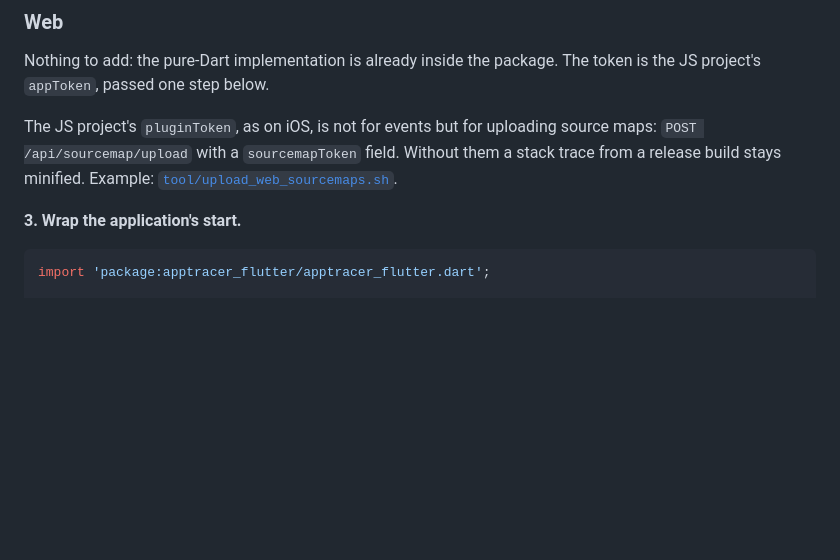
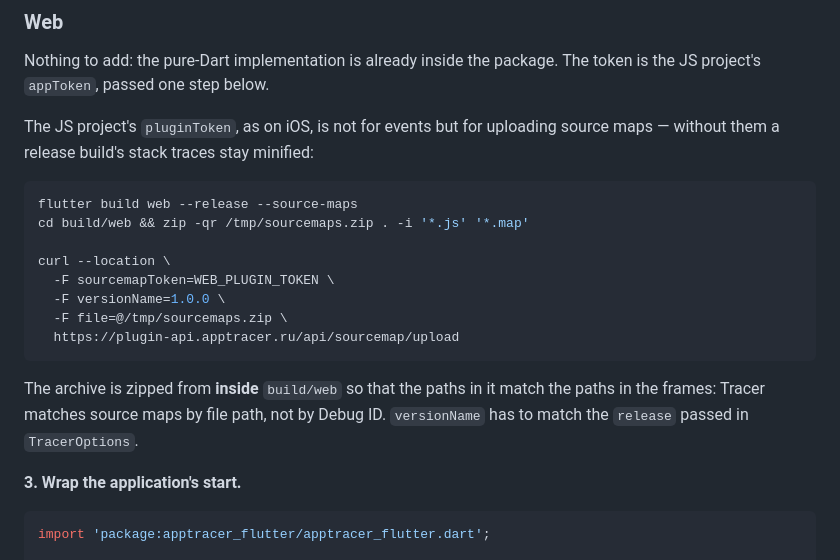
Before and after one commit to KonstantenKomkov/apptracer_flutter, a Markdown page: packages/apptracer_flutter/README.en.md, the part around the change. GitHub-like rendering; blank space fills up the shorter version.

Commit message:
Finish the same change in the English README
The web half missed again: the paragraph it was replacing had been
reworded in the meantime, so the edit matched only in Russian.

Co-Authored-By: Claude Opus 5 (1M context) <noreply@anthropic.com>

````diff
--- a/packages/apptracer_flutter/README.en.md
+++ b/packages/apptracer_flutter/README.en.md
@@ -197,9 +197,22 @@ Nothing to add: the pure-Dart implementation is already inside the package. The
 token is the JS project's `appToken`, passed one step below.
 
 The JS project's `pluginToken`, as on iOS, is not for events but for uploading
-source maps: `POST /api/sourcemap/upload` with a `sourcemapToken` field. Without
-them a stack trace from a release build stays minified. Example:
-[`tool/upload_web_sourcemaps.sh`](https://github.com/KonstantenKomkov/apptracer_flutter/blob/main/tool/upload_web_sourcemaps.sh).
+source maps — without them a release build's stack traces stay minified:
+
+```sh
+flutter build web --release --source-maps
+cd build/web && zip -qr /tmp/sourcemaps.zip . -i '*.js' '*.map'
+
+curl --location \
+  -F sourcemapToken=WEB_PLUGIN_TOKEN \
+  -F versionName=1.0.0 \
+  -F file=@/tmp/sourcemaps.zip \
+  https://plugin-api.apptracer.ru/api/sourcemap/upload
+```
+
+The archive is zipped from **inside** `build/web` so that the paths in it match
+the paths in the frames: Tracer matches source maps by file path, not by Debug
+ID. `versionName` has to match the `release` passed in `TracerOptions`.
 
 **3. Wrap the application's start.**
 
````
